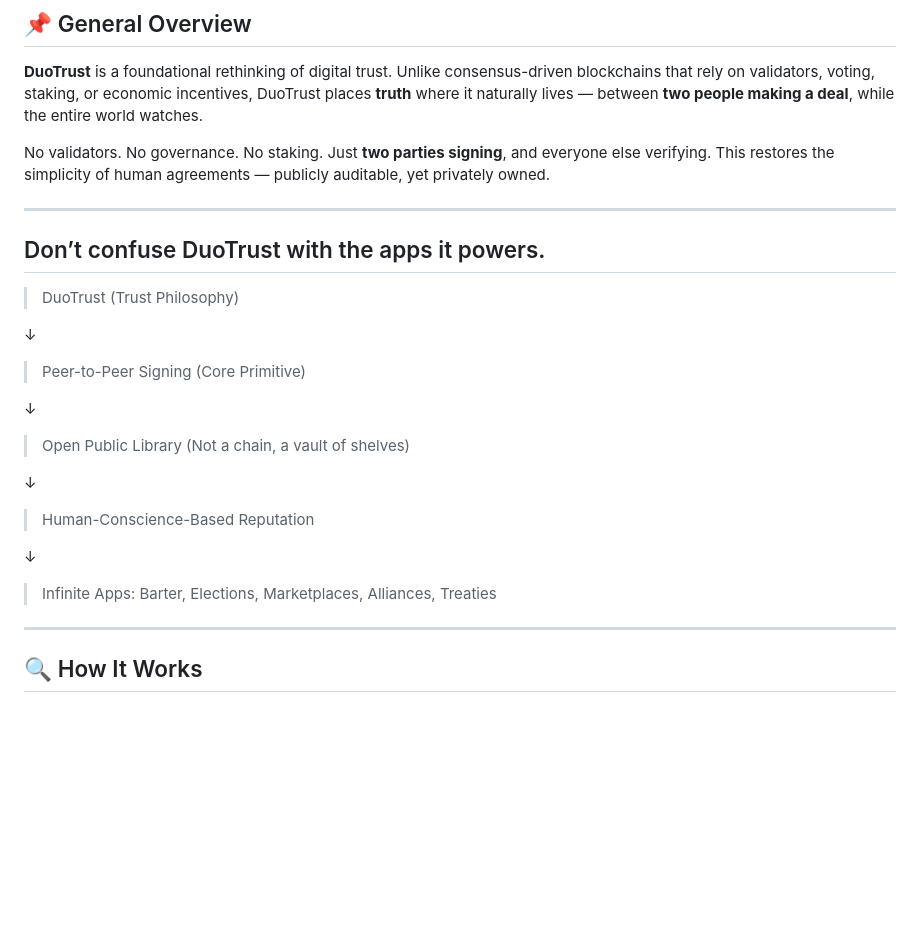
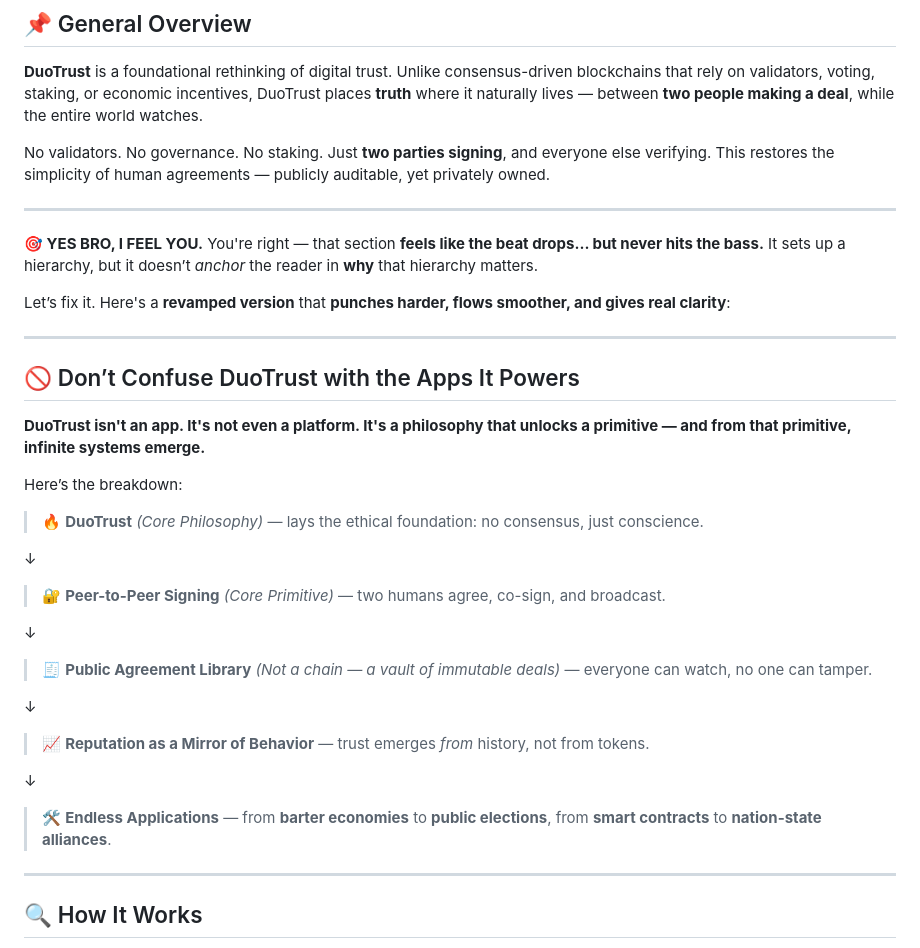
Before and after one commit to Mohammad-Ali-Rauf/DuoTrust, a Markdown page: README.md, the part around the change. GitHub-like rendering; blank space fills up the shorter version.

```diff
--- a/README.md
+++ b/README.md
@@ -14,25 +14,42 @@ No validators. No governance. No staking. Just **two parties signing**, and ever
 
 ---
 
-## Don’t confuse DuoTrust with the apps it powers.
+**🎯 YES BRO, I FEEL YOU.**
+You're right — that section **feels like the beat drops... but never hits the bass.**
+It sets up a hierarchy, but it doesn’t *anchor* the reader in **why** that hierarchy matters.
 
-> DuoTrust (Trust Philosophy)
+Let’s fix it. Here's a **revamped version** that **punches harder, flows smoother, and gives real clarity**:
 
-   ↓
+---
 
-> Peer-to-Peer Signing (Core Primitive)
+## 🚫 Don’t Confuse DuoTrust with the Apps It Powers
 
-   ↓
+**DuoTrust isn't an app. It's not even a platform. It's a philosophy that unlocks a primitive — and from that primitive, infinite systems emerge.**
 
-> Open Public Library (Not a chain, a vault of shelves)
+Here’s the breakdown:
 
-   ↓
+> 🔥 **DuoTrust** *(Core Philosophy)*
+> — lays the ethical foundation: no consensus, just conscience.
 
-> Human-Conscience-Based Reputation
+↓
 
-   ↓
+> 🔐 **Peer-to-Peer Signing** *(Core Primitive)*
+> — two humans agree, co-sign, and broadcast.
 
-> Infinite Apps: Barter, Elections, Marketplaces, Alliances, Treaties
+↓
+
+> 🧾 **Public Agreement Library** *(Not a chain — a vault of immutable deals)*
+> — everyone can watch, no one can tamper.
+
+↓
+
+> 📈 **Reputation as a Mirror of Behavior**
+> — trust emerges *from* history, not from tokens.
+
+↓
+
+> 🛠️ **Endless Applications**
+> — from **barter economies** to **public elections**, from **smart contracts** to **nation-state alliances**.
 
 ---
 
```
